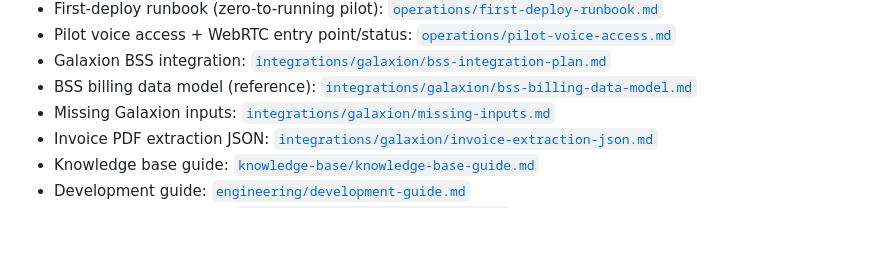
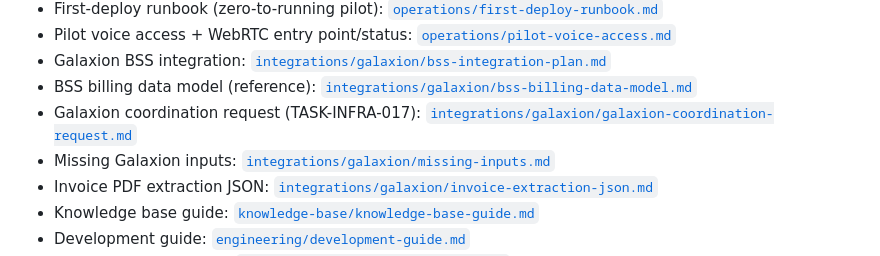
Before and after one commit to tgrimaud/V2V, a Markdown page: docs/README.md, the part around the change. GitHub-like rendering; blank space fills up the shorter version.

```diff
--- a/docs/README.md
+++ b/docs/README.md
@@ -46,6 +46,7 @@
 - Pilot voice access + WebRTC entry point/status: [`operations/pilot-voice-access.md`](operations/pilot-voice-access.md)
 - Galaxion BSS integration: [`integrations/galaxion/bss-integration-plan.md`](integrations/galaxion/bss-integration-plan.md)
 - BSS billing data model (reference): [`integrations/galaxion/bss-billing-data-model.md`](integrations/galaxion/bss-billing-data-model.md)
+- Galaxion coordination request (TASK-INFRA-017): [`integrations/galaxion/galaxion-coordination-request.md`](integrations/galaxion/galaxion-coordination-request.md)
 - Missing Galaxion inputs: [`integrations/galaxion/missing-inputs.md`](integrations/galaxion/missing-inputs.md)
 - Invoice PDF extraction JSON: [`integrations/galaxion/invoice-extraction-json.md`](integrations/galaxion/invoice-extraction-json.md)
 - Knowledge base guide: [`knowledge-base/knowledge-base-guide.md`](knowledge-base/knowledge-base-guide.md)
```
Also changed, not shown: product-backlog/sprints/sprint-14-billing-identity.md (+1 -1 lines), 1 other file.
